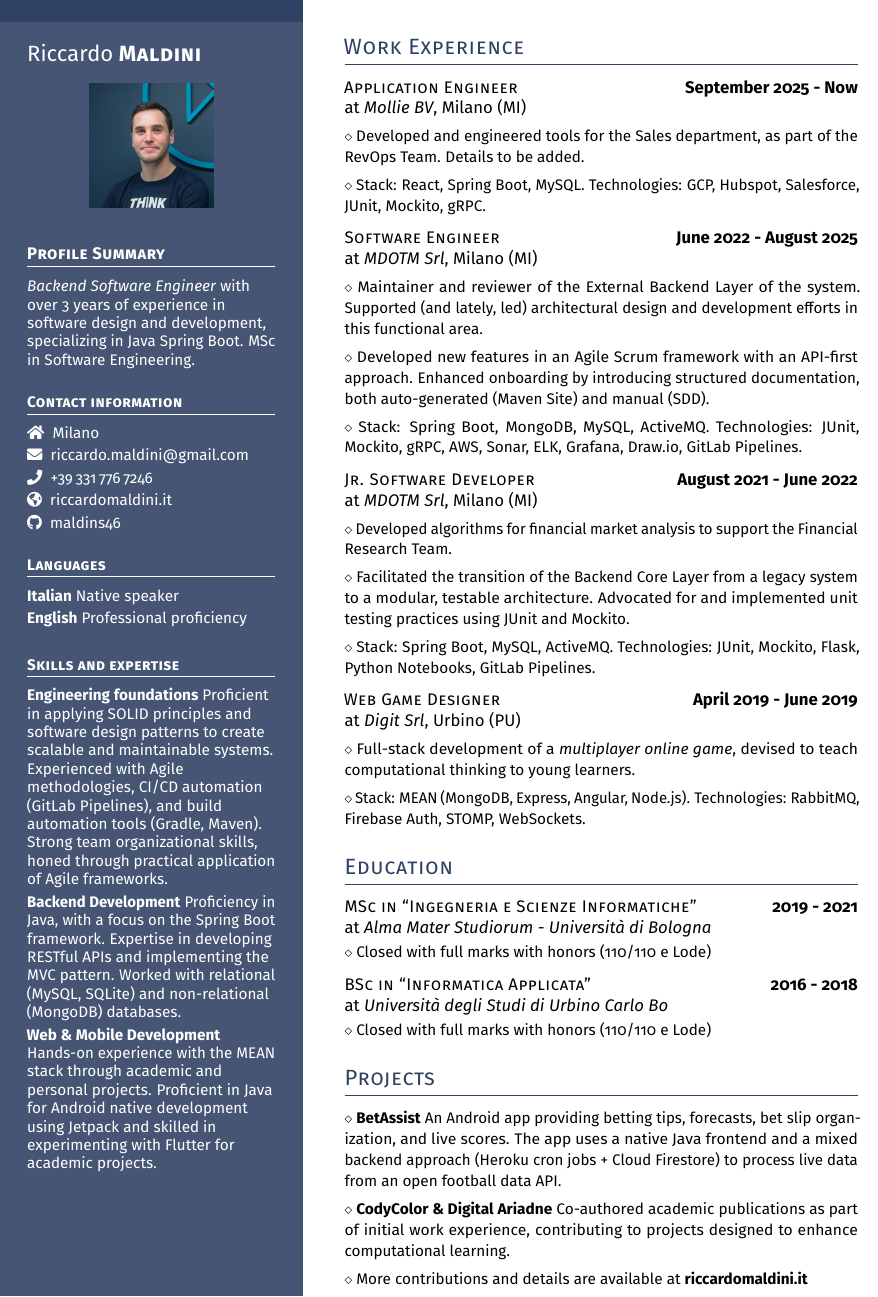
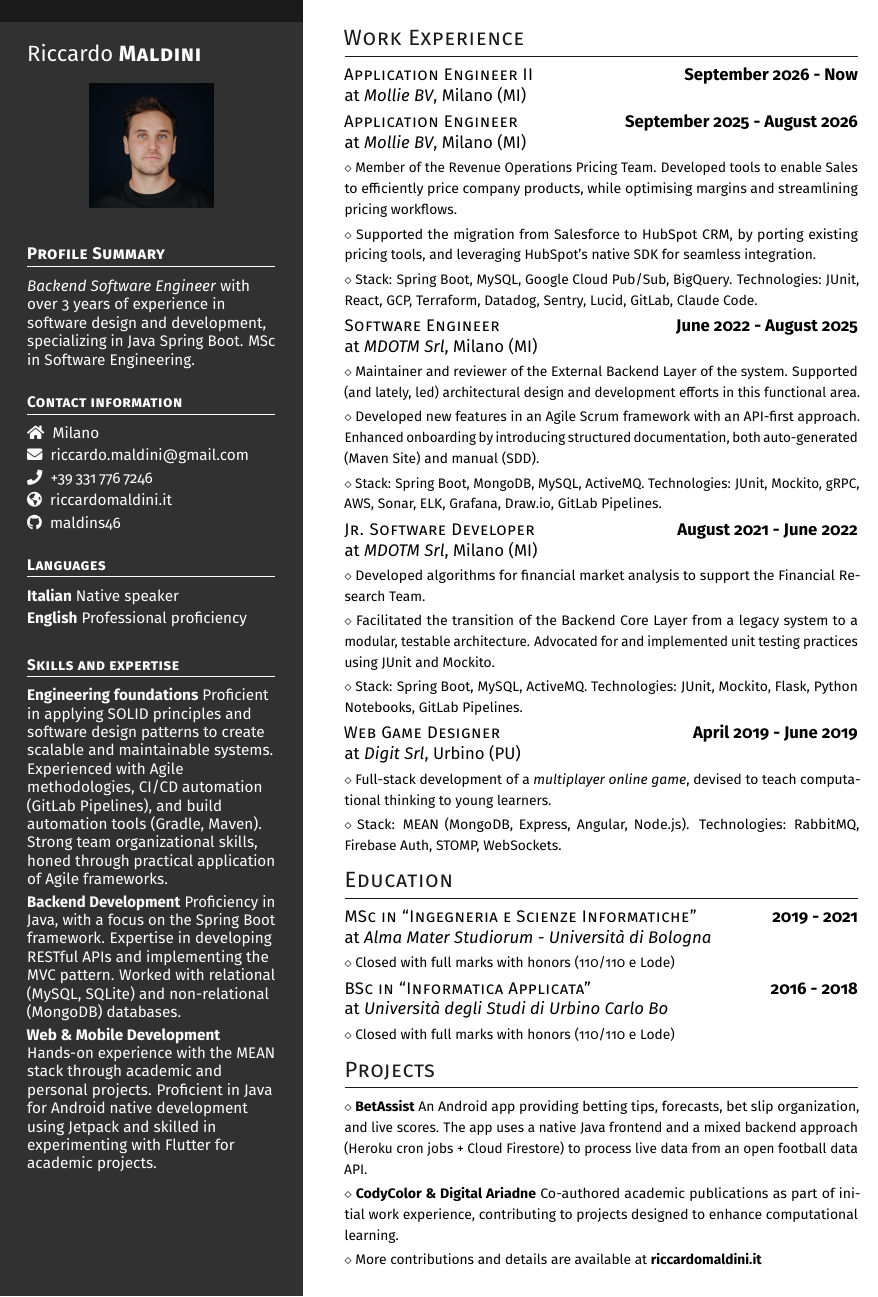
Before and after one commit to maldins46/MaldiniCV, a LaTeX CV (src/cv-maldini.tex): part of the page, cut so that both start at the same text. Compiled offline with pdfLaTeX.

Commit message:
Update CV: new photo, Mollie role split, charcoal theme
- Swap profile photo (profile.png -> profile.jpg).
- Flesh out Application Engineer bullets at Mollie and add the new
  Application Engineer II position (Sept 2026 - Now), splitting the
  role into two dated blocks like the existing MDOTM promotion.
- Replace accent color cvblue (#304263) with cvaccent (#1A1A1A) to
  match the new black-toned photo.
- Tighten paragraph/item spacing and bullet font size so the extra
  work-experience block still fits on a single page.
- Broaden .gitignore's PDF rule so a src/-directory build (not just
  root) doesn't show up as untracked.

Co-Authored-By: Claude Sonnet 5 <noreply@anthropic.com>

```diff
--- a/src/cv-maldini.tex
+++ b/src/cv-maldini.tex
@@ -41,17 +41,17 @@
 \usepackage{FiraSans}        % Change this to use any font, but keep it simple
 \renewcommand{\familydefault}{\sfdefault}
 
-\definecolor{cvblue}{HTML}{304263}
+\definecolor{cvaccent}{HTML}{1A1A1A}
 
 %%%%%%% USER COMMAND DEFINITIONS %%%%%%%%%%%%%%%%%%%%%%%%%%%
 % These are the real workhorses of this template
 \newcommand{\dates}[1]{\hfill\mbox{\textbf{#1}}} % Bold stuff that doesn’t got broken into lines
-\newcommand{\is}{\par\vskip.5ex plus .4ex} % Item spacing
-\newcommand{\smaller}[1]{{\small$\diamond$\ #1}}
+\newcommand{\is}{\par\vskip.2ex plus .15ex} % Item spacing
+\newcommand{\smaller}[1]{{\footnotesize$\diamond$\ #1}}
 \newcommand{\headleft}[1]{\vspace*{3ex}\textsc{\textbf{#1}}\par%
     \vspace*{-1.5ex}\hrulefill\par\vspace*{0.7ex}}
-\newcommand{\headright}[1]{\vspace*{2.5ex}\textsc{\Large\color{cvblue}#1}\par%
-     \vspace*{-2ex}{\color{cvblue}\hrulefill}\par}
+\newcommand{\headright}[1]{\vspace*{1.5ex}\textsc{\Large\color{cvaccent}#1}\par%
+     \vspace*{-1.6ex}{\color{cvaccent}\hrulefill}\par}
 %%%%%%%%%%%%%%%%%%%%%%%%%%%%%%%%%%%%%%%%%%%%%%%%%%%%%%%%%%%%
 
 \begin{document}
@@ -66,10 +66,10 @@
 
 \begin{minipage}[t]{0.33\textwidth} %% Left column -- outer definition
 %  Left column -- top dark rectangle
-\colorbox{cvblue}{\begin{minipage}[t][5mm][t]{\textwidth}\null\hfill\null\end{minipage}}
+\colorbox{cvaccent}{\begin{minipage}[t][5mm][t]{\textwidth}\null\hfill\null\end{minipage}}
 
 \vspace{-.2ex} % Eliminates the small gap
-\colorbox{cvblue!90}{\color{white}  %% LEFT BOX
+\colorbox{cvaccent!90}{\color{white}  %% LEFT BOX
 \kern0.09\textwidth\relax% Left margin provided explicitly
 \begin{minipage}[t][293mm][t]{0.82\textwidth}
 \raggedright
@@ -113,20 +113,27 @@ Proficient in applying SOLID principles and software design patterns to create s
 \end{minipage}% Right column
 \hskip2.5em% Left margin for the white area
 \begin{minipage}[t]{0.56\textwidth}
-\setlength{\parskip}{0.8ex}% Adds spaces between paragraphs; use \\ to add new lines without this space. Shrink this amount to fit more data vertically
+\setlength{\parskip}{0.4ex}% Adds spaces between paragraphs; use \\ to add new lines without this space. Shrink this amount to fit more data vertically
 
 \vspace{2ex}
 
 \headright{Work Experience}
 
 
+\textsc{Application Engineer II}
+\dates{September 2026 - Now}\\
+at \textit{Mollie BV}, Milano (MI)
+\is
+
 \textsc{Application Engineer}
-\dates{September 2025 - Now}\\
+\dates{September 2025 - August 2026}\\
 at \textit{Mollie BV}, Milano (MI)
 
-\smaller{Developed and engineered tools for the Sales department, as part of the RevOps Team. Details to be added.}
+\smaller{Member of the Revenue Operations Pricing Team. Developed tools to enable Sales to efficiently price company products, while optimising margins and streamlining pricing workflows.}
 
-\smaller{Stack: React, Spring Boot, MySQL. Technologies: GCP, Hubspot, Salesforce, JUnit, Mockito, gRPC.}\is
+\smaller{Supported the migration from Salesforce to HubSpot CRM, by porting existing pricing tools, and leveraging HubSpot's native SDK for seamless integration.}
+
+\smaller{Stack: Spring Boot, MySQL, Google Cloud Pub/Sub, BigQuery. Technologies: JUnit, React, GCP, Terraform, Datadog, Sentry, Lucid, GitLab, Claude Code.}\is
 
 \textsc{Software Engineer}
 \dates{June 2022 - August 2025}\\
```
Also changed, not shown: src/profile.jpg (added), src/profile.png (deleted), src/cv-maldini.tex (2 more changed lines), 1 other file.
